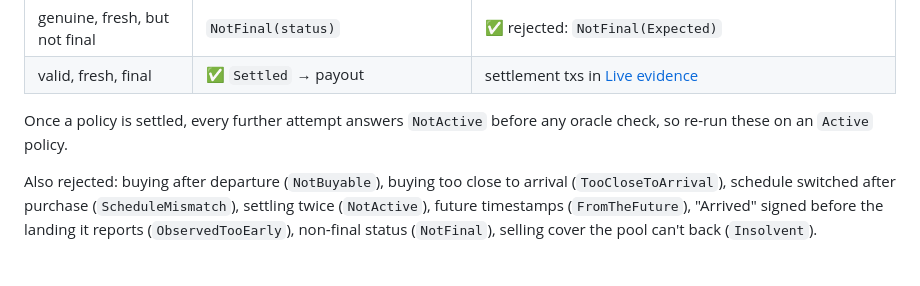
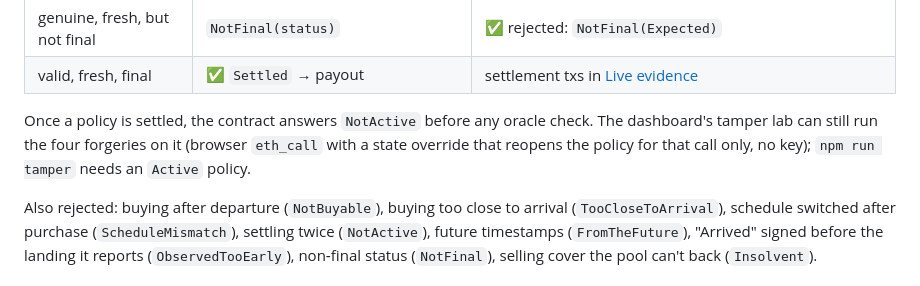
Before and after one commit to womp-maindev/aeroguard, a Markdown page: README.md, the part around the change. GitHub-like rendering.

Commit message:
docs: tamper lab now runs from the browser on any policy; local API only for buying

```diff
--- a/README.md
+++ b/README.md
@@ -121,7 +121,7 @@ Each forgery is simulated (`eth_call`, no transaction) against the deployed cont
 | genuine, fresh, but not final | `NotFinal(status)` | ✅ rejected: `NotFinal(Expected)` |
 | valid, fresh, final | ✅ `Settled` → payout | settlement txs in [Live evidence](#live-evidence-base-sepolia-real-aerodatabox-data) |
 
-Once a policy is settled, every further attempt answers `NotActive` before any oracle check, so re-run these on an `Active` policy.
+Once a policy is settled, the contract answers `NotActive` before any oracle check. The dashboard's tamper lab can still run the four forgeries on it (browser `eth_call` with a state override that reopens the policy for that call only, no key); `npm run tamper` needs an `Active` policy.
 
 Also rejected: buying after departure (`NotBuyable`), buying too close to arrival (`TooCloseToArrival`), schedule switched after purchase (`ScheduleMismatch`), settling twice (`NotActive`), future timestamps (`FromTheFuture`), "Arrived" signed before the landing it reports (`ObservedTooEarly`), non‑final status (`NotFinal`), selling cover the pool can't back (`Insolvent`).
 
```
Also changed, not shown: docs/PITCH.md (+2 -2 lines), docs/VIDEO.md (+3 -3 lines).
